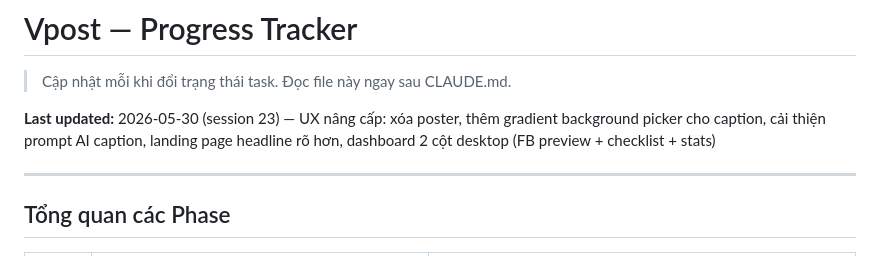
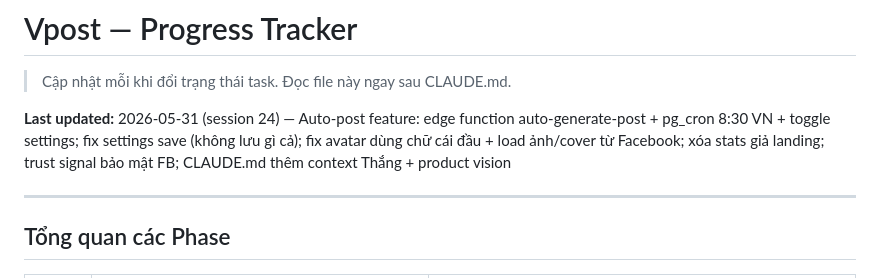
Before and after one commit to GYC073/Vpost, a Markdown page: PROGRESS.md, the part around the change. GitHub-like rendering.

Commit message:
docs: update PROGRESS.md session 24

```diff
--- a/PROGRESS.md
+++ b/PROGRESS.md
@@ -2,7 +2,7 @@
 
 > Cập nhật mỗi khi đổi trạng thái task. Đọc file này ngay sau CLAUDE.md.
 
-**Last updated:** 2026-05-30 (session 23) — UX nâng cấp: xóa poster, thêm gradient background picker cho caption, cải thiện prompt AI caption, landing page headline rõ hơn, dashboard 2 cột desktop (FB preview + checklist + stats)
+**Last updated:** 2026-05-31 (session 24) — Auto-post feature: edge function auto-generate-post + pg_cron 8:30 VN + toggle settings; fix settings save (không lưu gì cả); fix avatar dùng chữ cái đầu + load ảnh/cover từ Facebook; xóa stats giả landing; trust signal bảo mật FB; CLAUDE.md thêm context Thắng + product vision
 
 ---
 
```
